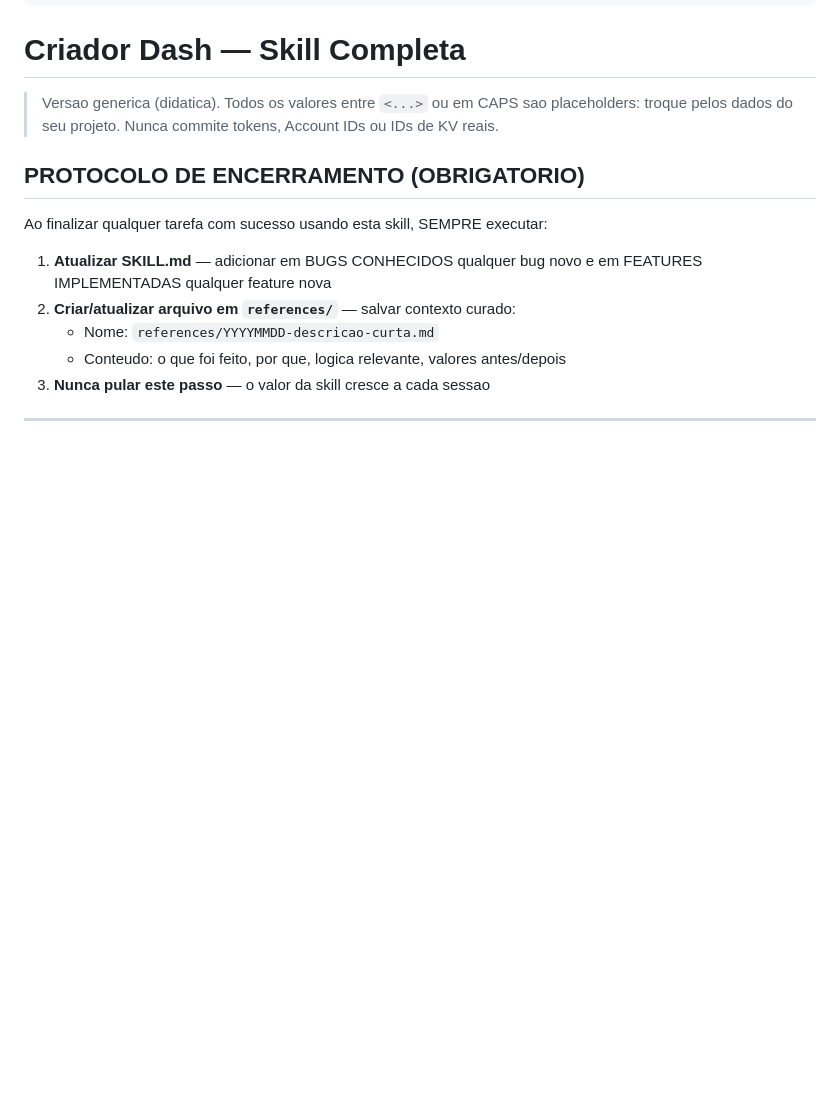
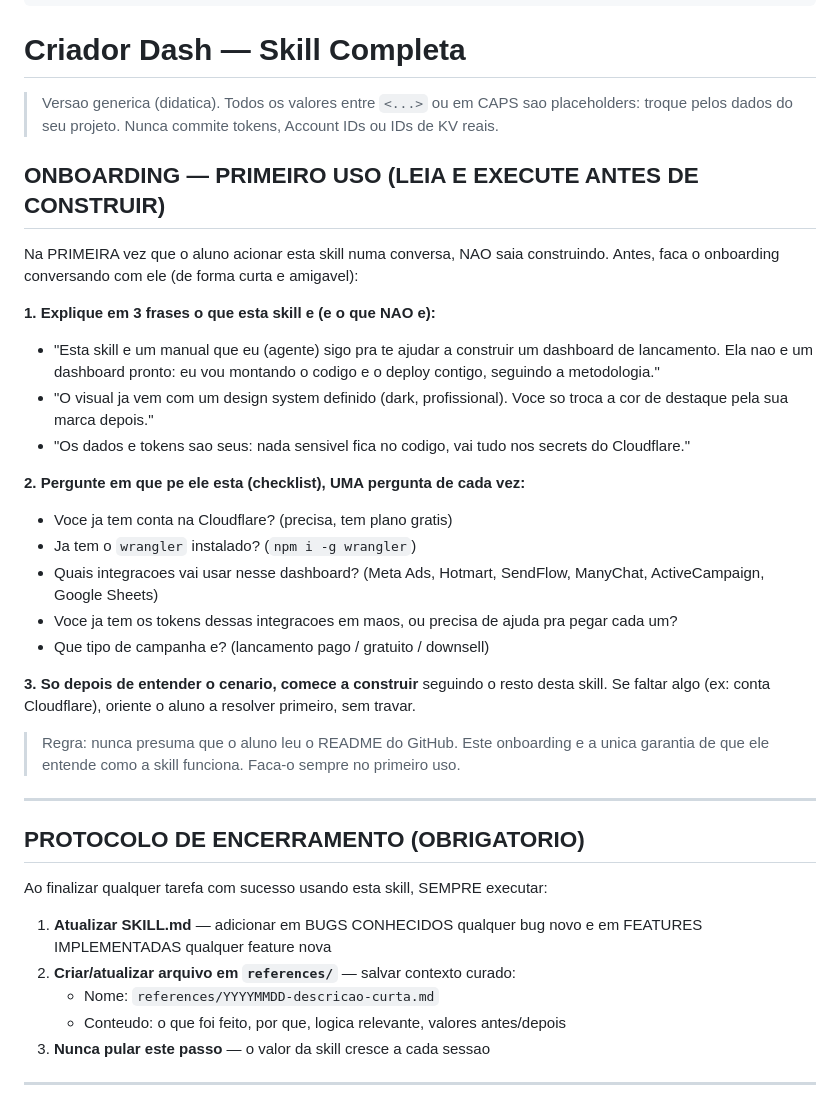
Before and after one commit to ojuliocouto/skill-criador-dash, a Markdown page: SKILL.md, the part around the change. GitHub-like rendering; blank space fills up the shorter version.

Commit message:
Adiciona bloco de onboarding (agente explica a skill no primeiro uso)
Co-Authored-By: Claude Opus 4.8 (1M context) <noreply@anthropic.com>

```diff
--- a/SKILL.md
+++ b/SKILL.md
@@ -16,6 +16,34 @@ tags: [dashboard, cloudflare, meta-ads, hotmart, sendflow, manychat, activecampa
 
 > Versao generica (didatica). Todos os valores entre `<...>` ou em CAPS sao placeholders:
 > troque pelos dados do seu projeto. Nunca commite tokens, Account IDs ou IDs de KV reais.
+
+## ONBOARDING — PRIMEIRO USO (LEIA E EXECUTE ANTES DE CONSTRUIR)
+
+Na PRIMEIRA vez que o aluno acionar esta skill numa conversa, NAO saia construindo.
+Antes, faca o onboarding conversando com ele (de forma curta e amigavel):
+
+**1. Explique em 3 frases o que esta skill e (e o que NAO e):**
+- "Esta skill e um manual que eu (agente) sigo pra te ajudar a construir um dashboard
+  de lancamento. Ela nao e um dashboard pronto: eu vou montando o codigo e o deploy
+  contigo, seguindo a metodologia."
+- "O visual ja vem com um design system definido (dark, profissional). Voce so troca
+  a cor de destaque pela sua marca depois."
+- "Os dados e tokens sao seus: nada sensivel fica no codigo, vai tudo nos secrets do Cloudflare."
+
+**2. Pergunte em que pe ele esta (checklist), UMA pergunta de cada vez:**
+- Voce ja tem conta na Cloudflare? (precisa, tem plano gratis)
+- Ja tem o `wrangler` instalado? (`npm i -g wrangler`)
+- Quais integracoes vai usar nesse dashboard? (Meta Ads, Hotmart, SendFlow, ManyChat, ActiveCampaign, Google Sheets)
+- Voce ja tem os tokens dessas integracoes em maos, ou precisa de ajuda pra pegar cada um?
+- Que tipo de campanha e? (lancamento pago / gratuito / downsell)
+
+**3. So depois de entender o cenario, comece a construir** seguindo o resto desta skill.
+Se faltar algo (ex: conta Cloudflare), oriente o aluno a resolver primeiro, sem travar.
+
+> Regra: nunca presuma que o aluno leu o README do GitHub. Este onboarding e a unica
+> garantia de que ele entende como a skill funciona. Faca-o sempre no primeiro uso.
+
+---
 
 ## PROTOCOLO DE ENCERRAMENTO (OBRIGATORIO)
 
```
